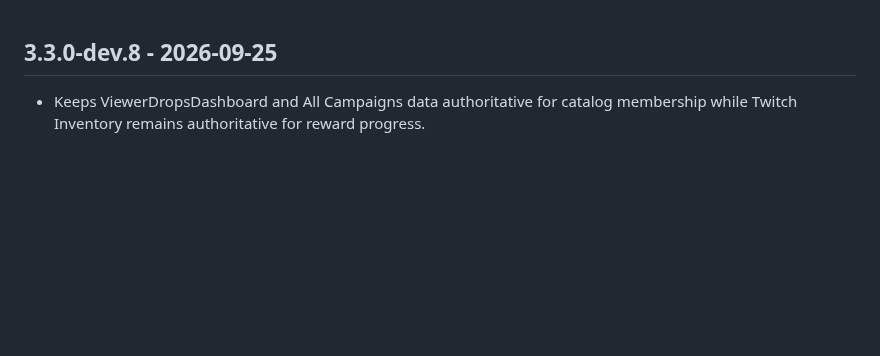
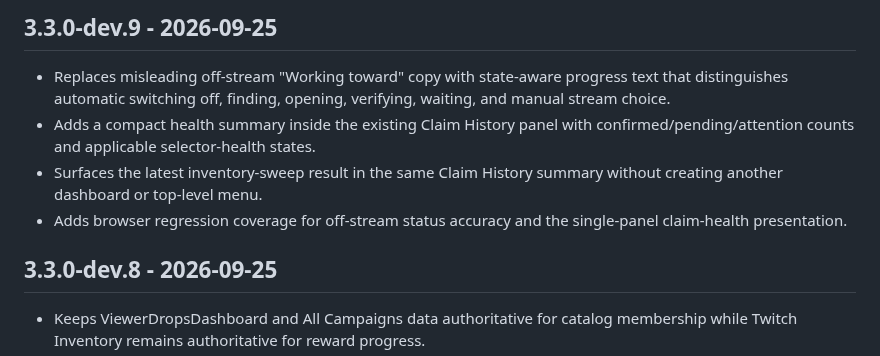
Before and after one commit to ExtraPotions/Dropper, a Markdown page: CHANGELOG.md, the part around the change. Rendered like a GitHub page; blank space fills up the shorter version.

Commit message:
docs: add status and claim-health changelog

```diff
--- a/CHANGELOG.md
+++ b/CHANGELOG.md
@@ -1,3 +1,10 @@
+## 3.3.0-dev.9 - 2026-09-25
+
+- Replaces misleading off-stream "Working toward" copy with state-aware progress text that distinguishes automatic switching off, finding, opening, verifying, waiting, and manual stream choice.
+- Adds a compact health summary inside the existing Claim History panel with confirmed/pending/attention counts and applicable selector-health states.
+- Surfaces the latest inventory-sweep result in the same Claim History summary without creating another dashboard or top-level menu.
+- Adds browser regression coverage for off-stream status accuracy and the single-panel claim-health presentation.
+
 ## 3.3.0-dev.8 - 2026-09-25
 
 - Keeps ViewerDropsDashboard and All Campaigns data authoritative for catalog membership while Twitch Inventory remains authoritative for reward progress.
```
